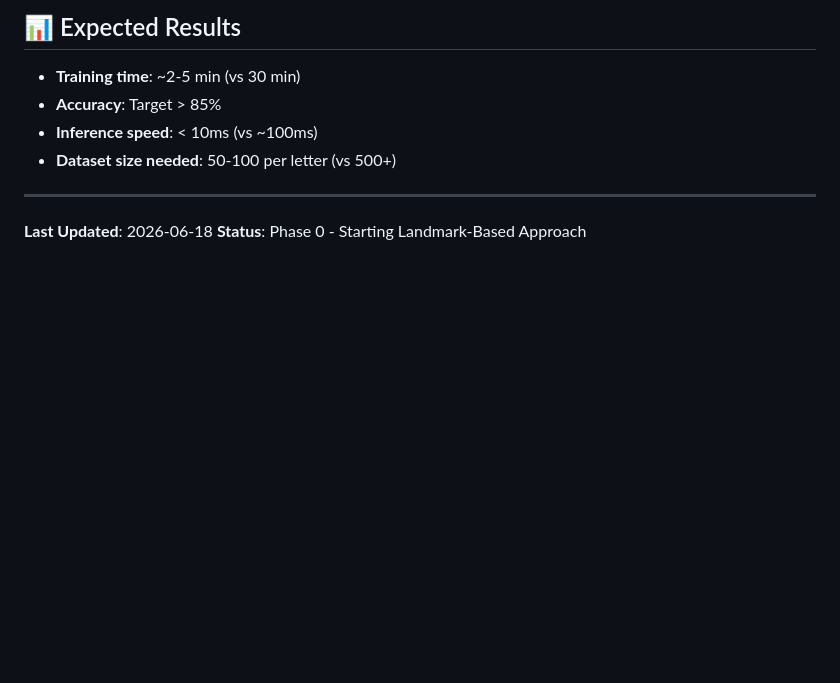
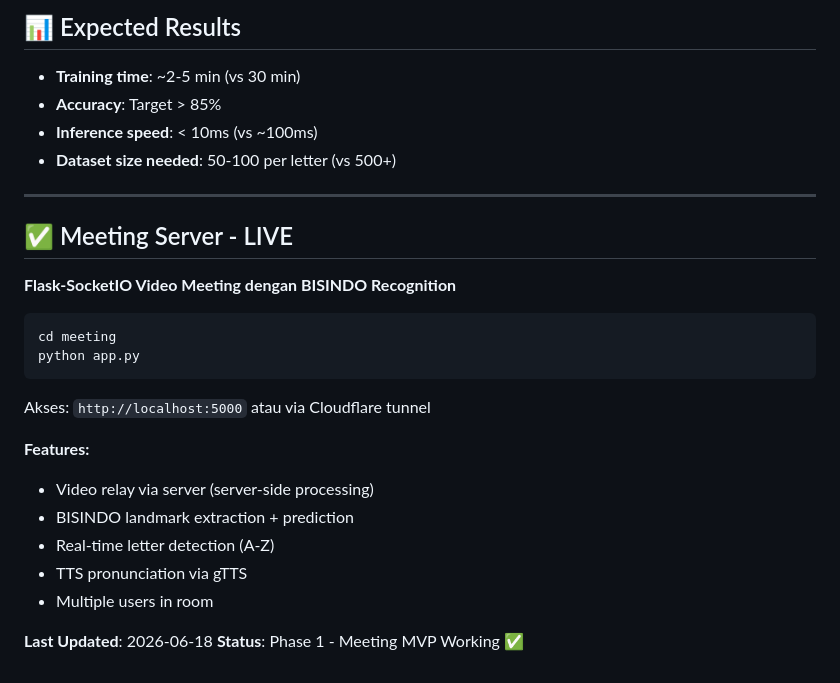
Before and after one commit to ItsKevinRafaell/bisindo-bridge, a Markdown page: CLAUDE.md, the part around the change. GitHub-like rendering; blank space fills up the shorter version.

Commit message:
docs: update CLAUDE.md with meeting server status
Co-Authored-By: Claude Opus 4.8 <noreply@anthropic.com>

````diff
--- a/CLAUDE.md
+++ b/CLAUDE.md
@@ -95,5 +95,23 @@ Aplikasi penerjemah BISINDO (Bahasa Isyarat Indonesia) **dua arah** menggunakan
 
 ---
 
+## ✅ Meeting Server - LIVE
+
+**Flask-SocketIO Video Meeting dengan BISINDO Recognition**
+
+```bash
+cd meeting
+python app.py
+```
+
+Akses: `http://localhost:5000` atau via Cloudflare tunnel
+
+**Features:**
+- Video relay via server (server-side processing)
+- BISINDO landmark extraction + prediction
+- Real-time letter detection (A-Z)
+- TTS pronunciation via gTTS
+- Multiple users in room
+
 **Last Updated**: 2026-06-18
-**Status**: Phase 0 - Starting Landmark-Based Approach
+**Status**: Phase 1 - Meeting MVP Working ✅
````
